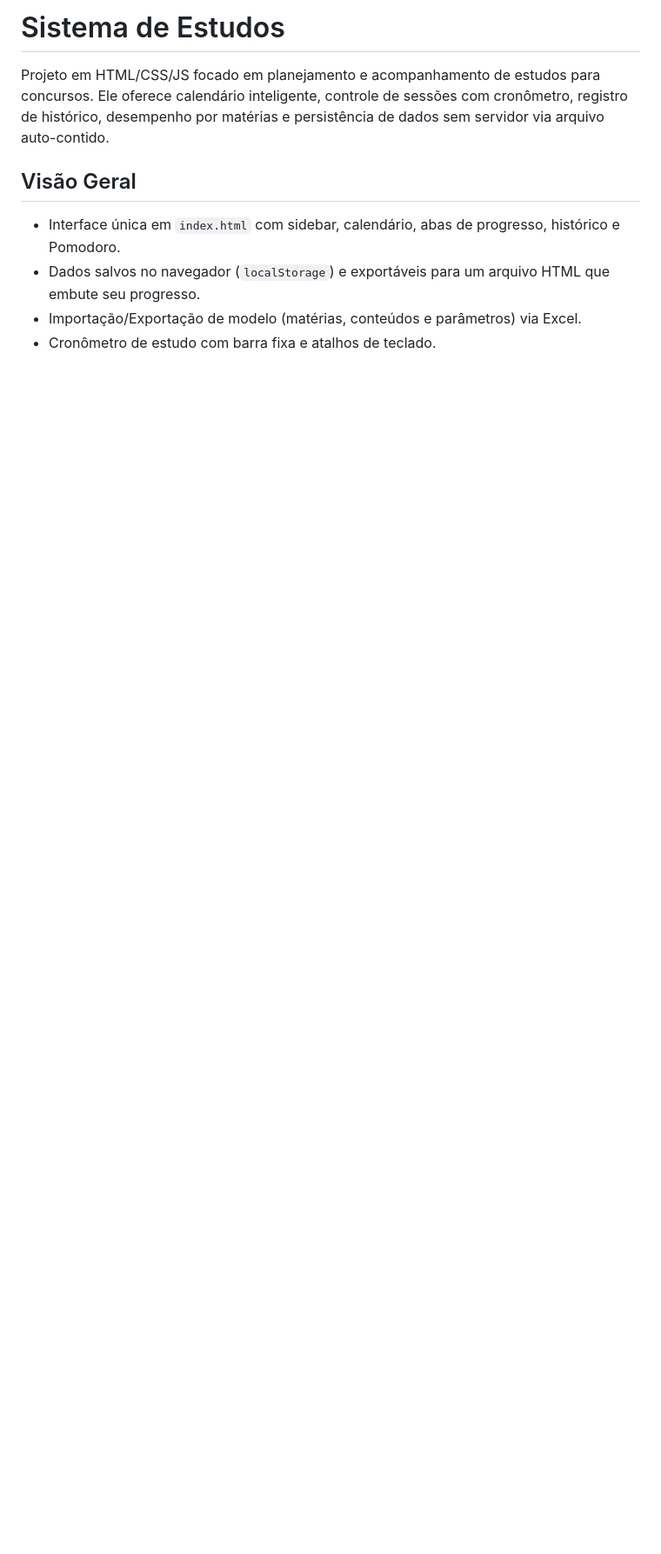
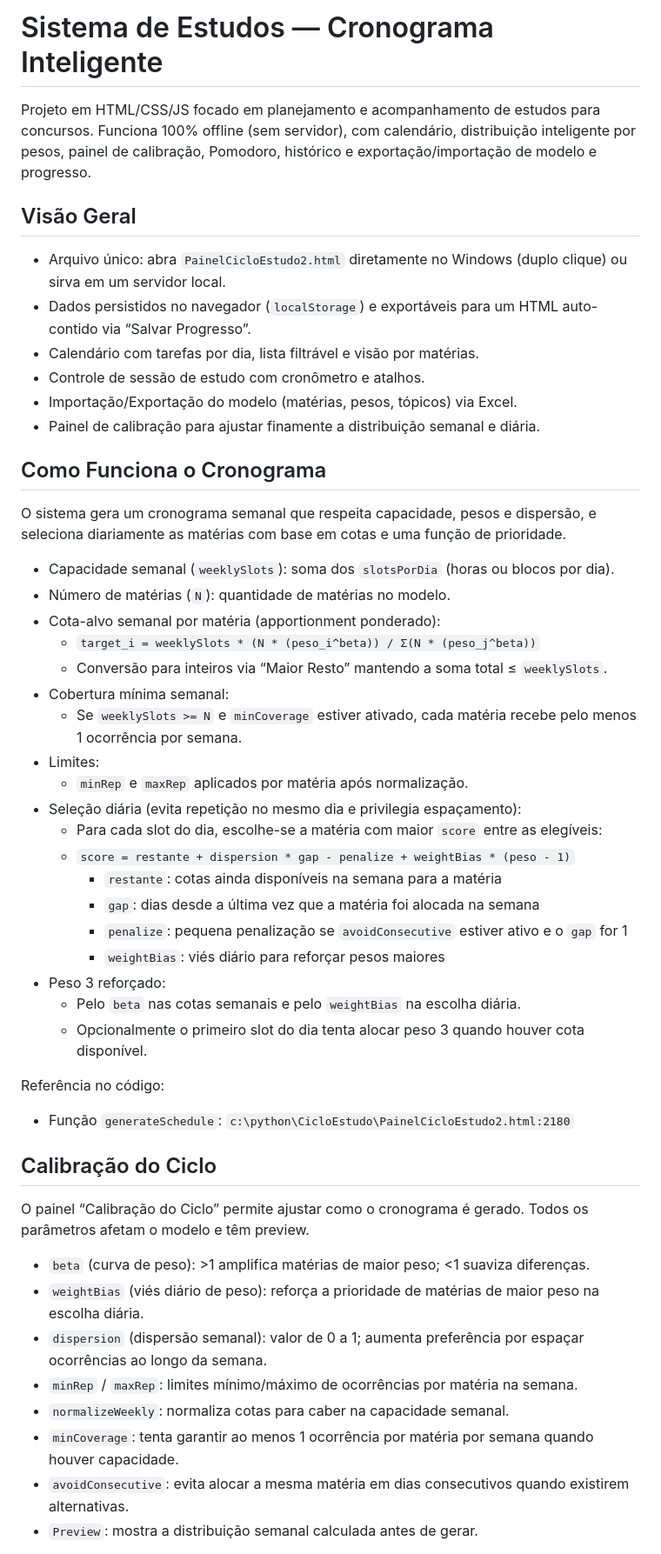
Before and after one commit to brandao160/estudo-fiscal, a Markdown page: README.md, the part around the change printed below. Shown: that part at 87% size. Rendered like a GitHub page; blank space fills up the shorter version.

```diff
--- a/README.md
+++ b/README.md
@@ -1,9 +1,50 @@
-# Sistema de Estudos
+# Sistema de Estudos — Cronograma Inteligente
 
-Projeto em HTML/CSS/JS focado em planejamento e acompanhamento de estudos para concursos. Ele oferece calendário inteligente, controle de sessões com cronômetro, registro de histórico, desempenho por matérias e persistência de dados sem servidor via arquivo auto-contido.
+Projeto em HTML/CSS/JS focado em planejamento e acompanhamento de estudos para concursos. Funciona 100% offline (sem servidor), com calendário, distribuição inteligente por pesos, painel de calibração, Pomodoro, histórico e exportação/importação de modelo e progresso.
 
 ## Visão Geral
-- Interface única em `index.html` com sidebar, calendário, abas de progresso, histórico e Pomodoro.
-- Dados salvos no navegador (`localStorage`) e exportáveis para um arquivo HTML que embute seu progresso.
-- Importação/Exportação de modelo (matérias, conteúdos e parâmetros) via Excel.
-- Cronômetro de estudo com barra fixa e atalhos de teclado.
+- Arquivo único: abra `PainelCicloEstudo2.html` diretamente no Windows (duplo clique) ou sirva em um servidor local.
+- Dados persistidos no navegador (`localStorage`) e exportáveis para um HTML auto-contido via “Salvar Progresso”.
+- Calendário com tarefas por dia, lista filtrável e visão por matérias.
+- Controle de sessão de estudo com cronômetro e atalhos.
+- Importação/Exportação do modelo (matérias, pesos, tópicos) via Excel.
+- Painel de calibração para ajustar finamente a distribuição semanal e diária.
+
+## Como Funciona o Cronograma
+O sistema gera um cronograma semanal que respeita capacidade, pesos e dispersão, e seleciona diariamente as matérias com base em cotas e uma função de prioridade.
+
+- Capacidade semanal (`weeklySlots`): soma dos `slotsPorDia` (horas ou blocos por dia).
+- Número de matérias (`N`): quantidade de matérias no modelo.
+- Cota-alvo semanal por matéria (apportionment ponderado):
+  - `target_i = weeklySlots * (N * (peso_i^beta)) / Σ(N * (peso_j^beta))`
+  - Conversão para inteiros via “Maior Resto” mantendo a soma total ≤ `weeklySlots`.
+- Cobertura mínima semanal:
+  - Se `weeklySlots >= N` e `minCoverage` estiver ativado, cada matéria recebe pelo menos 1 ocorrência por semana.
+- Limites:
+  - `minRep` e `maxRep` aplicados por matéria após normalização.
+- Seleção diária (evita repetição no mesmo dia e privilegia espaçamento):
+  - Para cada slot do dia, escolhe-se a matéria com maior `score` entre as elegíveis:
+  - `score = restante + dispersion * gap - penalize + weightBias * (peso - 1)`
+    - `restante`: cotas ainda disponíveis na semana para a matéria
+    - `gap`: dias desde a última vez que a matéria foi alocada na semana
+    - `penalize`: pequena penalização se `avoidConsecutive` estiver ativo e o `gap` for 1
+    - `weightBias`: viés diário para reforçar pesos maiores
+- Peso 3 reforçado:
+  - Pelo `beta` nas cotas semanais e pelo `weightBias` na escolha diária.
+  - Opcionalmente o primeiro slot do dia tenta alocar peso 3 quando houver cota disponível.
+
+Referência no código:
+- Função `generateSchedule`: `c:\python\CicloEstudo\PainelCicloEstudo2.html:2180`
+
+## Calibração do Ciclo
+O painel “Calibração do Ciclo” permite ajustar como o cronograma é gerado. Todos os parâmetros afetam o modelo e têm preview.
+
+- `beta` (curva de peso): >1 amplifica matérias de maior peso; <1 suaviza diferenças.
+- `weightBias` (viés diário de peso): reforça a prioridade de matérias de maior peso na escolha diária.
+- `dispersion` (dispersão semanal): valor de 0 a 1; aumenta preferência por espaçar ocorrências ao longo da semana.
+- `minRep` / `maxRep`: limites mínimo/máximo de ocorrências por matéria na semana.
+- `normalizeWeekly`: normaliza cotas para caber na capacidade semanal.
+- `minCoverage`: tenta garantir ao menos 1 ocorrência por matéria por semana quando houver capacidade.
+- `avoidConsecutive`: evita alocar a mesma matéria em dias consecutivos quando existirem alternativas.
+- `Preview`: mostra a distribuição semanal calculada antes de gerar.
+
```
Also changed, not shown: other parts of README.md (+53 -92 lines).
